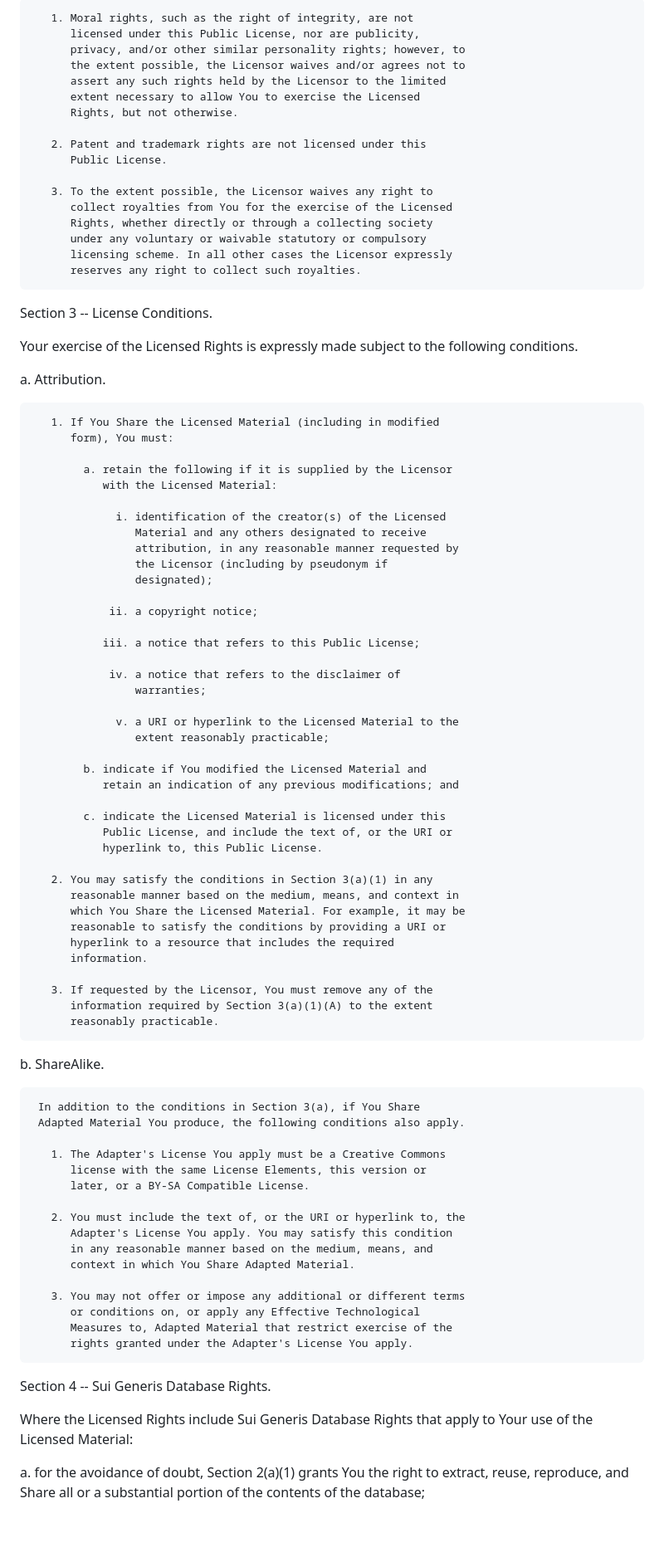
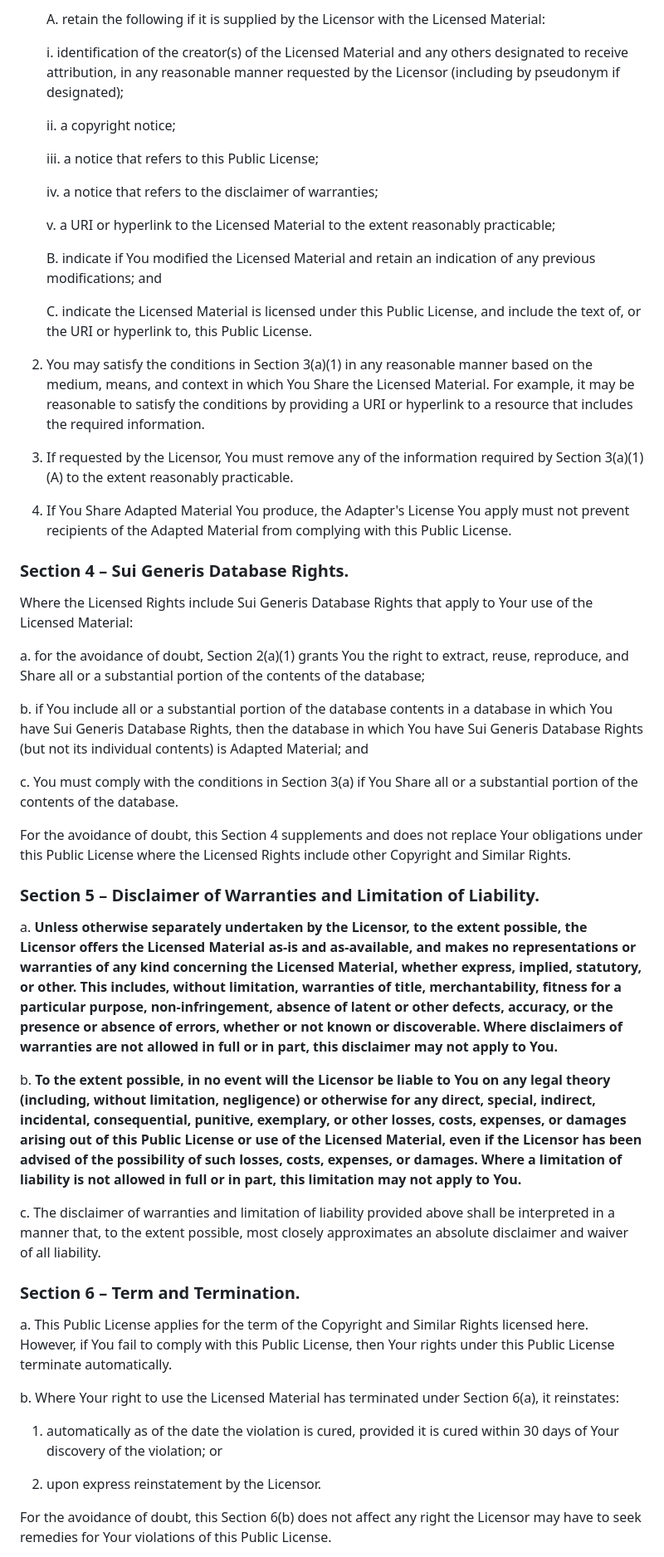
Before and after one commit to AstralBearStudios/welkin-standard, a Markdown page: LICENSE.md, the part around the change printed below. Shown: that part at 83% size. Drawn GitHub-style; blank space fills up the shorter version.

Commit message:
Used proper markdown version for license

```diff
--- a/LICENSE.md
+++ b/LICENSE.md
@@ -206,96 +82,55 @@ Section 2 -- Scope.
 
-       1. Moral rights, such as the right of integrity, are not
-          licensed under this Public License, nor are publicity,
-          privacy, and/or other similar personality rights; however, to
-          the extent possible, the Licensor waives and/or agrees not to
-          assert any such rights held by the Licensor to the limited
-          extent necessary to allow You to exercise the Licensed
-          Rights, but not otherwise.
+       A. retain the following if it is supplied by the Licensor with the Licensed Material:
 
-       2. Patent and trademark rights are not licensed under this
-          Public License.
+         i. identification of the creator(s) of the Licensed Material and any others designated to receive attribution, in any reasonable manner requested by the Licensor (including by pseudonym if designated);
 
-       3. To the extent possible, the Licensor waives any right to
-          collect royalties from You for the exercise of the Licensed
-          Rights, whether directly or through a collecting society
-          under any voluntary or waivable statutory or compulsory
-          licensing scheme. In all other cases the Licensor expressly
-          reserves any right to collect such royalties.
+         ii. a copyright notice;
 
+         iii. a notice that refers to this Public License;
 
-Section 3 -- License Conditions.
+         iv. a notice that refers to the disclaimer of warranties;
 
-Your exercise of the Licensed Rights is expressly made subject to the
-following conditions.
+         v. a URI or hyperlink to the Licensed Material to the extent reasonably practicable;
 
-  a. Attribution.
+       B. indicate if You modified the Licensed Material and retain an indication of any previous modifications; and
 
-       1. If You Share the Licensed Material (including in modified
-          form), You must:
+       C. indicate the Licensed Material is licensed under this Public License, and include the text of, or the URI or hyperlink to, this Public License.
 
-            a. retain the following if it is supplied by the Licensor
-               with the Licensed Material:
+   2. You may satisfy the conditions in Section 3(a)(1) in any reasonable manner based on the medium, means, and context in which You Share the Licensed Material. For example, it may be reasonable to satisfy the conditions by providing a URI or hyperlink to a resource that includes the required information.
 
-                 i. identification of the creator(s) of the Licensed
-                    Material and any others designated to receive
-                    attribution, in any reasonable manner requested by
-                    the Licensor (including by pseudonym if
-                    designated);
+   3. If requested by the Licensor, You must remove any of the information required by Section 3(a)(1)(A) to the extent reasonably practicable.
 
-                ii. a copyright notice;
+   4. If You Share Adapted Material You produce, the Adapter's License You apply must not prevent recipients of the Adapted Material from complying with this Public License.
 
-               iii. a notice that refers to this Public License;
+### Section 4 – Sui Generis Database Rights.
 
-                iv. a notice that refers to the disclaimer of
-                    warranties;
+Where the Licensed Rights include Sui Generis Database Rights that apply to Your use of the Licensed Material:
 
-                 v. a URI or hyperlink to the Licensed Material to the
-                    extent reasonably practicable;
+a. for the avoidance of doubt, Section 2(a)(1) grants You the right to extract, reuse, reproduce, and Share all or a substantial portion of the contents of the database;
 
-            b. indicate if You modified the Licensed Material and
-               retain an indication of any previous modifications; and
+b. if You include all or a substantial portion of the database contents in a database in which You have Sui Generis Database Rights, then the database in which You have Sui Generis Database Rights (but not its individual contents) is Adapted Material; and
 
-            c. indicate the Licensed Material is licensed under this
-               Public License, and include the text of, or the URI or
-               hyperlink to, this Public License.
+c. You must comply with the conditions in Section 3(a) if You Share all or a substantial portion of the contents of the database.
 
-       2. You may satisfy the conditions in Section 3(a)(1) in any
-          reasonable manner based on the medium, means, and context in
-          which You Share the Licensed Material. For example, it may be
-          reasonable to satisfy the conditions by providing a URI or
-          hyperlink to a resource that includes the required
-          information.
+For the avoidance of doubt, this Section 4 supplements and does not replace Your obligations under this Public License where the Licensed Rights include other Copyright and Similar Rights.
 
-       3. If requested by the Licensor, You must remove any of the
-          information required by Section 3(a)(1)(A) to the extent
-          reasonably practicable.
+### Section 5 – Disclaimer of Warranties and Limitation of Liability.
 
-  b. ShareAlike.
+a. __Unless otherwise separately undertaken by the Licensor, to the extent possible, the Licensor offers the Licensed Material as-is and as-available, and makes no representations or warranties of any kind concerning the Licensed Material, whether express, implied, statutory, or other. This includes, without limitation, warranties of title, merchantability, fitness for a particular purpose, non-infringement, absence of latent or other defects, accuracy, or the presence or absence of errors, whether or not known or discoverable. Where disclaimers of warranties are not allowed in full or in part, this disclaimer may not apply to You.__
 
-     In addition to the conditions in Section 3(a), if You Share
-     Adapted Material You produce, the following conditions also apply.
+b. __To the extent possible, in no event will the Licensor be liable to You on any legal theory (including, without limitation, negligence) or otherwise for any direct, special, indirect, incidental, consequential, punitive, exemplary, or other losses, costs, expenses, or damages arising out of this Public License or use of the Licensed Material, even if the Licensor has been advised of the possibility of such losses, costs, expenses, or damages. Where a limitation of liability is not allowed in full or in part, this limitation may not apply to You.__
 
-       1. The Adapter's License You apply must be a Creative Commons
-          license with the same License Elements, this version or
-          later, or a BY-SA Compatible License.
+c. The disclaimer of warranties and limitation of liability provided above shall be interpreted in a manner that, to the extent possible, most closely approximates an absolute disclaimer and waiver of all liability.
 
-       2. You must include the text of, or the URI or hyperlink to, the
-          Adapter's License You apply. You may satisfy this condition
-          in any reasonable manner based on the medium, means, and
-          context in which You Share Adapted Material.
+### Section 6 – Term and Termination.
 
-       3. You may not offer or impose any additional or different terms
-          or conditions on, or apply any Effective Technological
-          Measures to, Adapted Material that restrict exercise of the
-          rights granted under the Adapter's License You apply.
+a. This Public License applies for the term of the Copyright and Similar Rights licensed here. However, if You fail to comply with this Public License, then Your rights under this Public License terminate automatically.
 
+b. Where Your right to use the Licensed Material has terminated under Section 6(a), it reinstates:
 
-Section 4 -- Sui Generis Database Rights.
+   1. automatically as of the date the violation is cured, provided it is cured within 30 days of Your discovery of the violation; or
 
-Where the Licensed Rights include Sui Generis Database Rights that
-apply to Your use of the Licensed Material:
+   2. upon express reinstatement by the Licensor.
 
-  a. for the avoidance of doubt, Section 2(a)(1) grants You the right
-     to extract, reuse, reproduce, and Share all or a substantial
-     portion of the contents of the database;
+   For the avoidance of doubt, this Section 6(b) does not affect any right the Licensor may have to seek remedies for Your violations of this Public License.
 
```
Also changed, not shown: other parts of LICENSE.md (+55 -282 lines).
